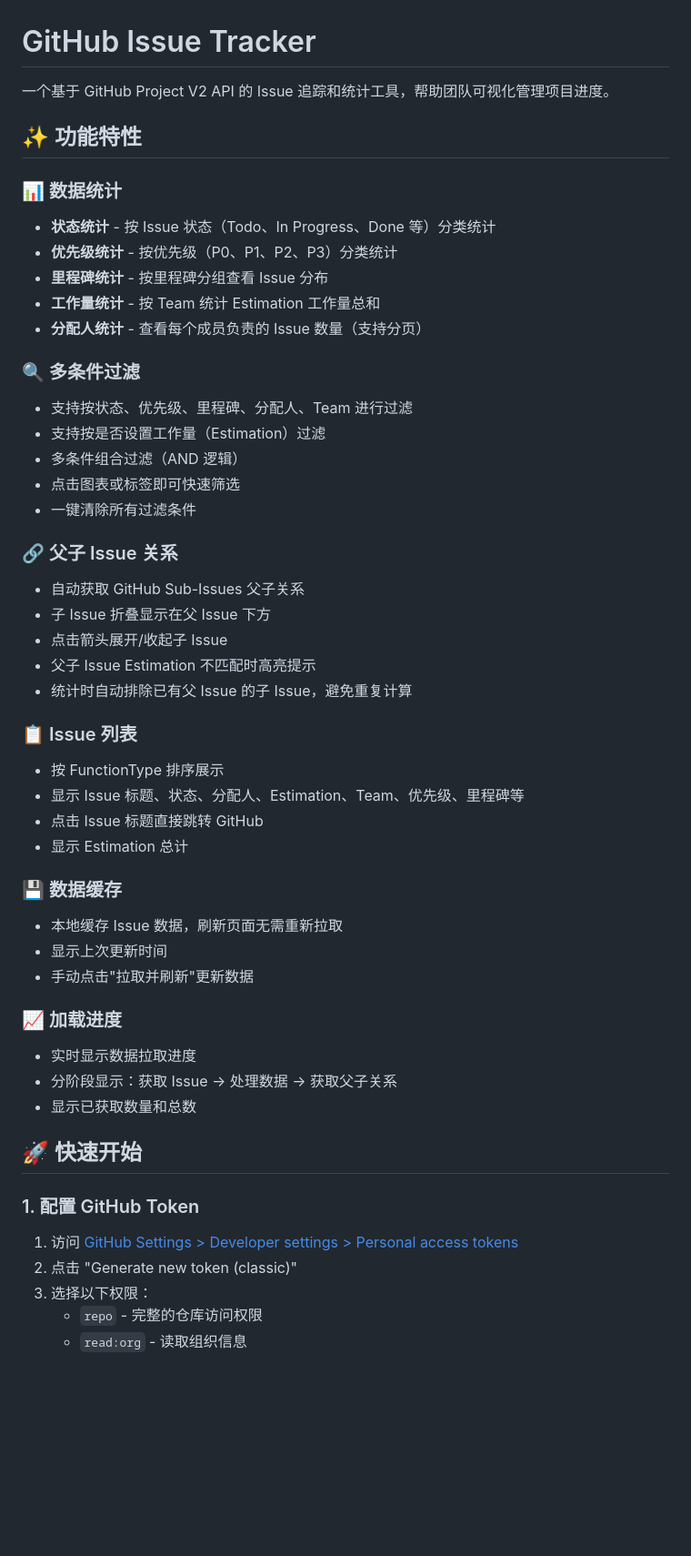
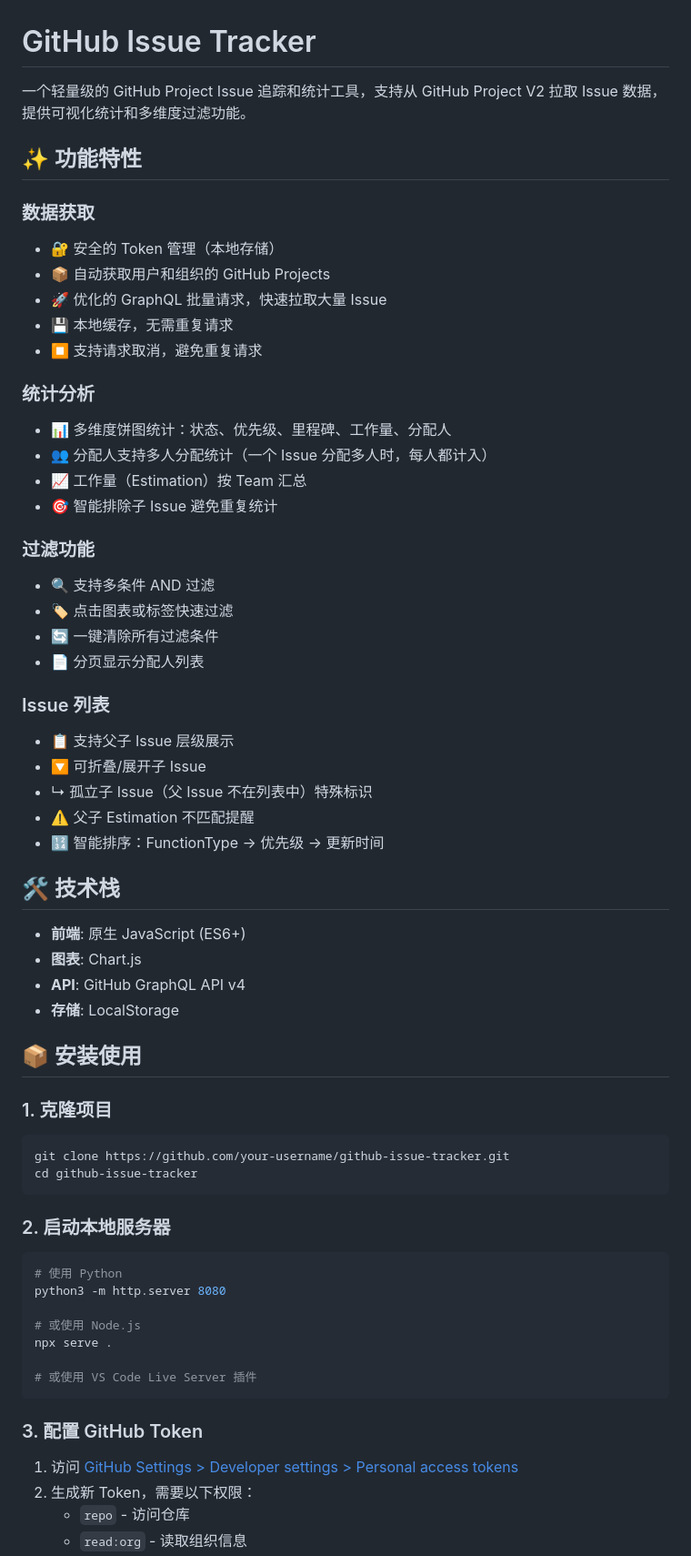
Before and after one commit to MuYiYong/github-issue-tracker, a Markdown page: README.md, the part around one of its changes. Shown at 91% size. Rendered like a GitHub page; blank space fills up the shorter version.

````diff
--- a/README.md
+++ b/README.md
@@ -1,52 +1,66 @@
 # GitHub Issue Tracker
 
-一个基于 GitHub Project V2 API 的 Issue 追踪和统计工具，帮助团队可视化管理项目进度。
+一个轻量级的 GitHub Project Issue 追踪和统计工具，支持从 GitHub Project V2 拉取 Issue 数据，提供可视化统计和多维度过滤功能。
 
 ## ✨ 功能特性
 
-### 📊 数据统计
-- **状态统计** - 按 Issue 状态（Todo、In Progress、Done 等）分类统计
-- **优先级统计** - 按优先级（P0、P1、P2、P3）分类统计
-- **里程碑统计** - 按里程碑分组查看 Issue 分布
-- **工作量统计** - 按 Team 统计 Estimation 工作量总和
-- **分配人统计** - 查看每个成员负责的 Issue 数量（支持分页）
+### 数据获取
+- 🔐 安全的 Token 管理（本地存储）
+- 📦 自动获取用户和组织的 GitHub Projects
+- 🚀 优化的 GraphQL 批量请求，快速拉取大量 Issue
+- 💾 本地缓存，无需重复请求
+- ⏹️ 支持请求取消，避免重复请求
 
-### 🔍 多条件过滤
-- 支持按状态、优先级、里程碑、分配人、Team 进行过滤
-- 支持按是否设置工作量（Estimation）过滤
-- 多条件组合过滤（AND 逻辑）
-- 点击图表或标签即可快速筛选
-- 一键清除所有过滤条件
+### 统计分析
+- 📊 多维度饼图统计：状态、优先级、里程碑、工作量、分配人
+- 👥 分配人支持多人分配统计（一个 Issue 分配多人时，每人都计入）
+- 📈 工作量（Estimation）按 Team 汇总
+- 🎯 智能排除子 Issue 避免重复统计
 
-### 🔗 父子 Issue 关系
-- 自动获取 GitHub Sub-Issues 父子关系
-- 子 Issue 折叠显示在父 Issue 下方
-- 点击箭头展开/收起子 Issue
-- 父子 Issue Estimation 不匹配时高亮提示
-- 统计时自动排除已有父 Issue 的子 Issue，避免重复计算
+### 过滤功能
+- 🔍 支持多条件 AND 过滤
+- 🏷️ 点击图表或标签快速过滤
+- 🔄 一键清除所有过滤条件
+- 📄 分页显示分配人列表
 
-### 📋 Issue 列表
-- 按 FunctionType 排序展示
-- 显示 Issue 标题、状态、分配人、Estimation、Team、优先级、里程碑等
-- 点击 Issue 标题直接跳转 GitHub
-- 显示 Estimation 总计
+### Issue 列表
+- 📋 支持父子 Issue 层级展示
+- 🔽 可折叠/展开子 Issue
+- ↳ 孤立子 Issue（父 Issue 不在列表中）特殊标识
+- ⚠️ 父子 Estimation 不匹配提醒
+- 🔢 智能排序：FunctionType → 优先级 → 更新时间
 
-### 💾 数据缓存
-- 本地缓存 Issue 数据，刷新页面无需重新拉取
-- 显示上次更新时间
-- 手动点击"拉取并刷新"更新数据
+## 🛠️ 技术栈
 
-### 📈 加载进度
-- 实时显示数据拉取进度
-- 分阶段显示：获取 Issue → 处理数据 → 获取父子关系
-- 显示已获取数量和总数
+- **前端**: 原生 JavaScript (ES6+)
+- **图表**: Chart.js
+- **API**: GitHub GraphQL API v4
+- **存储**: LocalStorage
 
-## 🚀 快速开始
+## 📦 安装使用
 
-### 1. 配置 GitHub Token
+### 1. 克隆项目
+
+```bash
+git clone https://github.com/your-username/github-issue-tracker.git
+cd github-issue-tracker
+```
+
+### 2. 启动本地服务器
+
+```bash
+# 使用 Python
+python3 -m http.server 8080
+
+# 或使用 Node.js
+npx serve .
+
+# 或使用 VS Code Live Server 插件
+```
+
+### 3. 配置 GitHub Token
 
 1. 访问 [GitHub Settings > Developer settings > Personal access tokens](https://github.com/settings/tokens)
-2. 点击 "Generate new token (classic)"
-3. 选择以下权限：
-   - `repo` - 完整的仓库访问权限
+2. 生成新 Token，需要以下权限：
+   - `repo` - 访问仓库
    - `read:org` - 读取组织信息
````
Also changed, not shown: other parts of README.md (+59 -52 lines).
